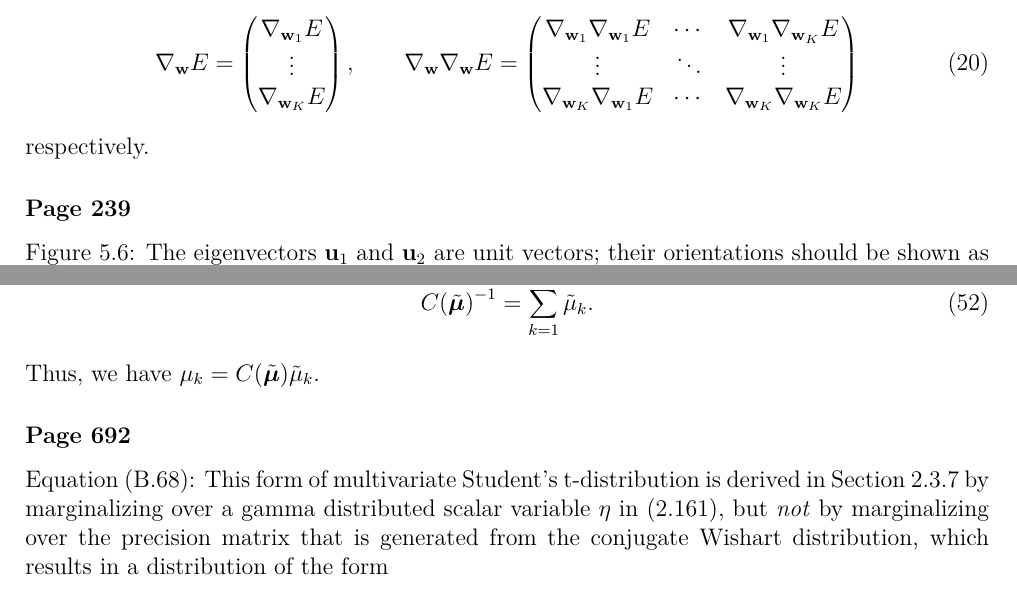
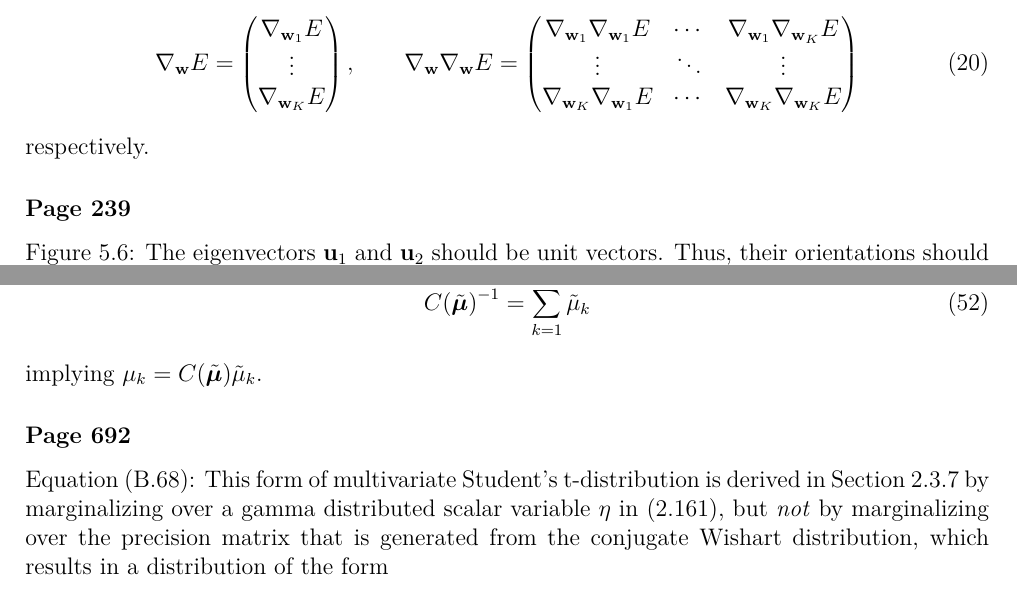
Before and after one commit to yousuketakada/prml_errata, a LaTeX document (prml_errata.tex): two parts of pages 4 and 13 of 22, joined at a grey line, cut so that both start at the same text. The pictures show the PDF file prml_errata.pdf that the author committed with the source.

Commit message:
Edit prml_errata.tex

```diff
--- a/prml_errata.tex
+++ b/prml_errata.tex
@@ -299,8 +299,8 @@ respectively.
 
 \erratum{Page~239}
 Figure~5.6:
-The eigenvectors~$\mathbf{u}_{1}$ and $\mathbf{u}_{2}$ are unit vectors;
-their orientations should be shown as in Figure~2.7.
+The eigenvectors~$\mathbf{u}_{1}$ and $\mathbf{u}_{2}$ should be unit vectors.
+Thus, their orientations should be shown as in Figure~2.7.
 Or, the scaled vectors should be labeled as
 $\lambda_{1}^{-1/2}\mathbf{u}_{1}$ and $\lambda_{2}^{-1/2}\mathbf{u}_{2}$.
 
@@ -867,9 +867,9 @@ $\tilde{\mu}_k \geq 0$ so that
 \end{equation}
 where we have defined the normalization constant as
 \begin{equation}
-{C(\tilde{\bm{\mu}})}^{-1} = \sum_{k=1}^{K} \tilde{\mu}_k .
-\end{equation}
-Thus, we have $\mu_k = C(\tilde{\bm{\mu}}) \tilde{\mu}_k$.
+{C(\tilde{\bm{\mu}})}^{-1} = \sum_{k=1}^{K} \tilde{\mu}_k
+\end{equation}
+implying $\mu_k = C(\tilde{\bm{\mu}}) \tilde{\mu}_k$.
 
 \erratum{Page~692}
 Equation~(B.68):
```
Also changed, not shown: prml_errata.pdf, prml_errata.tex (10 more changed lines).
